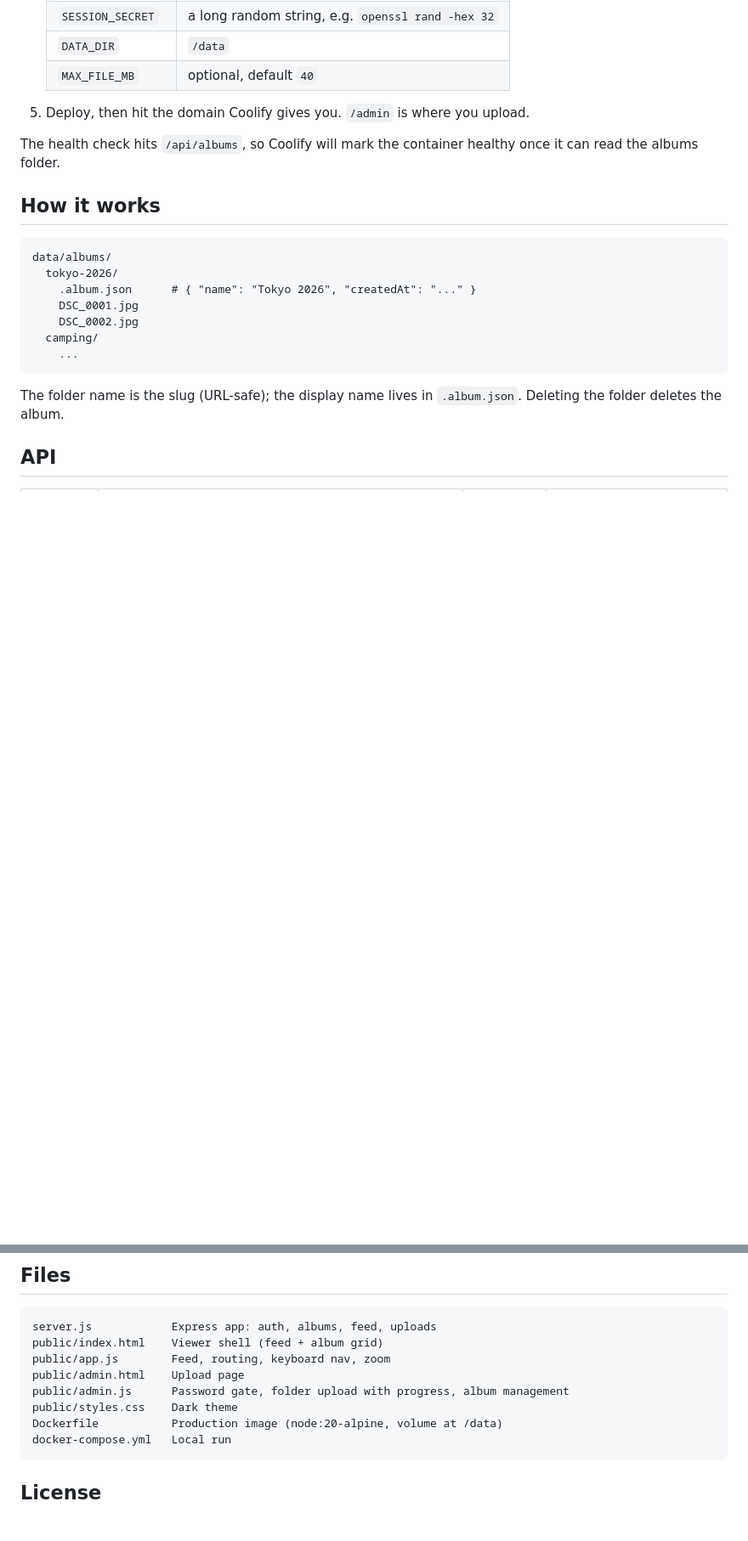
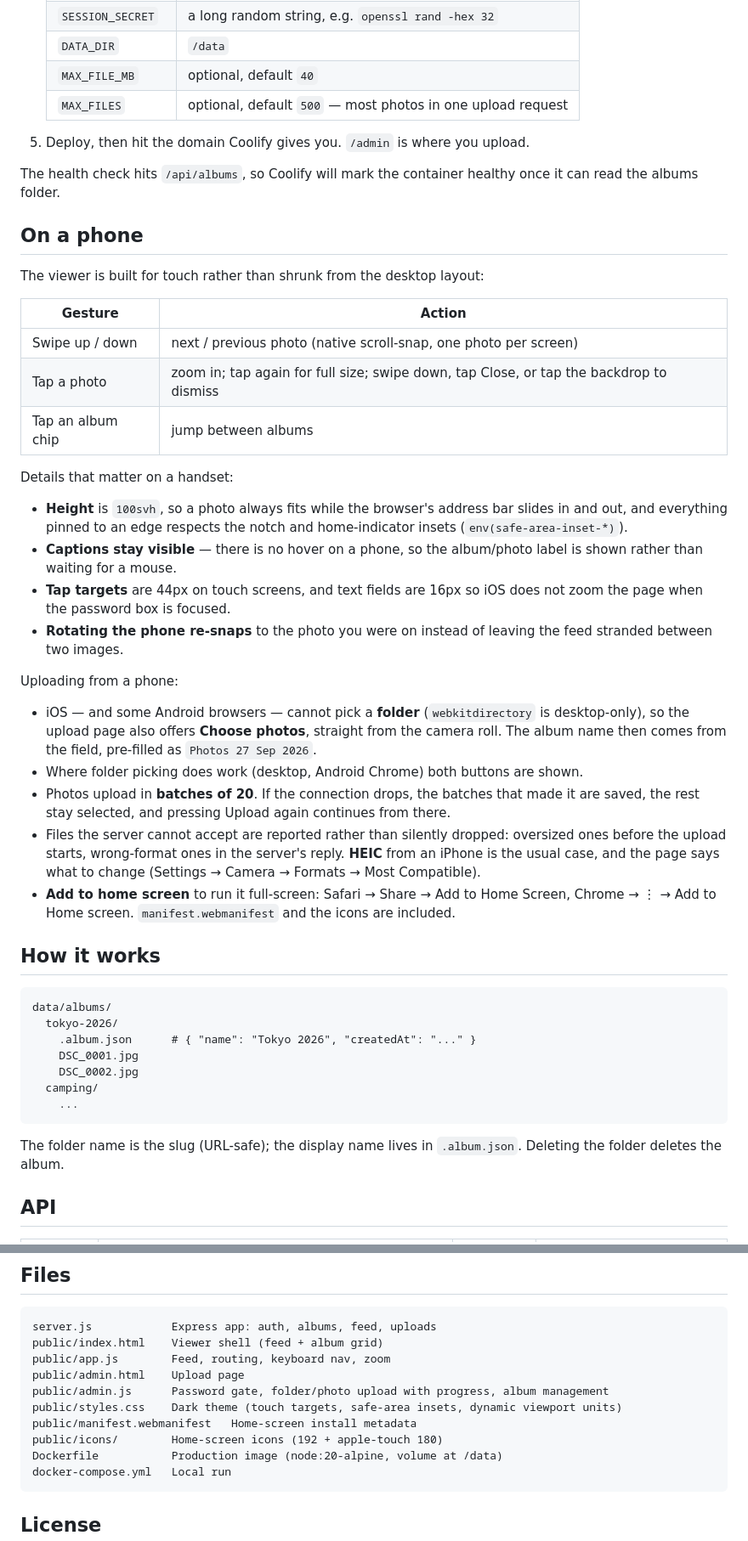
Before and after one commit to soulknighthackedmond-alt/photoscroller, a Markdown page: README.md, 2 parts joined by grey strips. Shown at 85% size. Drawn GitHub-style; blank space fills up the shorter version.

Commit message:
README: how the app behaves on a phone, /api/config, MAX_FILES

````diff
--- a/README.md
+++ b/README.md
@@ -45,10 +47,36 @@ Then open `/admin`, unlock with the password, and drop a folder of photos in.
    | `SESSION_SECRET` | a long random string, e.g. `openssl rand -hex 32` |
    | `DATA_DIR` | `/data` |
    | `MAX_FILE_MB` | optional, default `40` |
+   | `MAX_FILES` | optional, default `500` — most photos in one upload request |
 
 5. Deploy, then hit the domain Coolify gives you. `/admin` is where you upload.
 
 The health check hits `/api/albums`, so Coolify will mark the container healthy once it can read the albums folder.
+
+## On a phone
+
+The viewer is built for touch rather than shrunk from the desktop layout:
+
+| Gesture | Action |
+| --- | --- |
+| Swipe up / down | next / previous photo (native scroll-snap, one photo per screen) |
+| Tap a photo | zoom in; tap again for full size; swipe down, tap Close, or tap the backdrop to dismiss |
+| Tap an album chip | jump between albums |
+
+Details that matter on a handset:
+
+- **Height** is `100svh`, so a photo always fits while the browser's address bar slides in and out, and everything pinned to an edge respects the notch and home-indicator insets (`env(safe-area-inset-*)`).
+- **Captions stay visible** — there is no hover on a phone, so the album/photo label is shown rather than waiting for a mouse.
+- **Tap targets** are 44px on touch screens, and text fields are 16px so iOS does not zoom the page when the password box is focused.
+- **Rotating the phone re-snaps** to the photo you were on instead of leaving the feed stranded between two images.
+
+Uploading from a phone:
+
+- iOS — and some Android browsers — cannot pick a **folder** (`webkitdirectory` is desktop-only), so the upload page also offers **Choose photos**, straight from the camera roll. The album name then comes from the field, pre-filled as `Photos 27 Sep 2026`.
+- Where folder picking does work (desktop, Android Chrome) both buttons are shown.
+- Photos upload in **batches of 20**. If the connection drops, the batches that made it are saved, the rest stay selected, and pressing Upload again continues from there.
+- Files the server cannot accept are reported rather than silently dropped: oversized ones before the upload starts, wrong-format ones in the server's reply. **HEIC** from an iPhone is the usual case, and the page says what to change (Settings → Camera → Formats → Most Compatible).
+- **Add to home screen** to run it full-screen: Safari → Share → Add to Home Screen, Chrome → ⋮ → Add to Home screen. `manifest.webmanifest` and the icons are included.
 
 ## How it works
 
@@ -104,8 +133,10 @@ server.js            Express app: auth, albums, feed, uploads
 public/index.html    Viewer shell (feed + album grid)
 public/app.js        Feed, routing, keyboard nav, zoom
 public/admin.html    Upload page
-public/admin.js      Password gate, folder upload with progress, album management
-public/styles.css    Dark theme
+public/admin.js      Password gate, folder/photo upload with progress, album management
+public/styles.css    Dark theme (touch targets, safe-area insets, dynamic viewport units)
+public/manifest.webmanifest   Home-screen install metadata
+public/icons/        Home-screen icons (192 + apple-touch 180)
 Dockerfile           Production image (node:20-alpine, volume at /data)
 docker-compose.yml   Local run
 ```
````
Also changed, not shown: other parts of README.md (+5 -2 lines).
